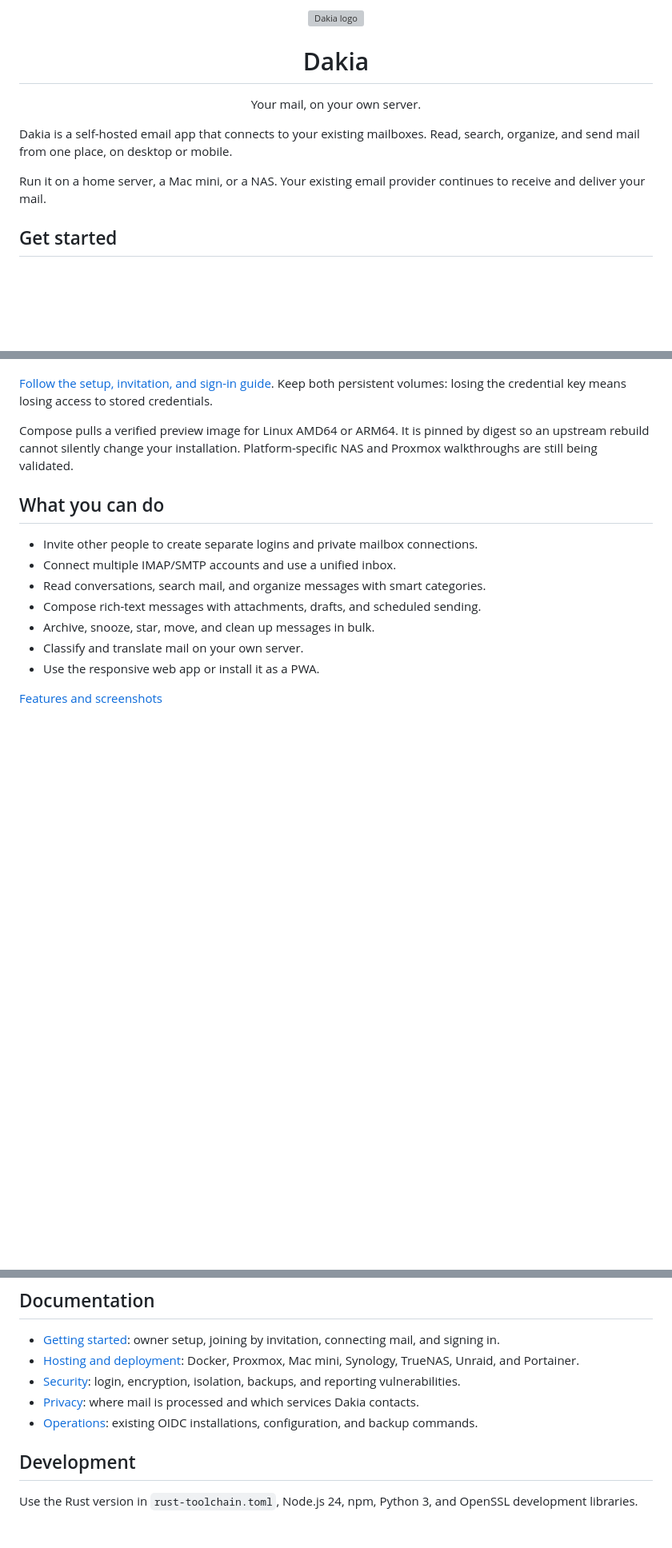
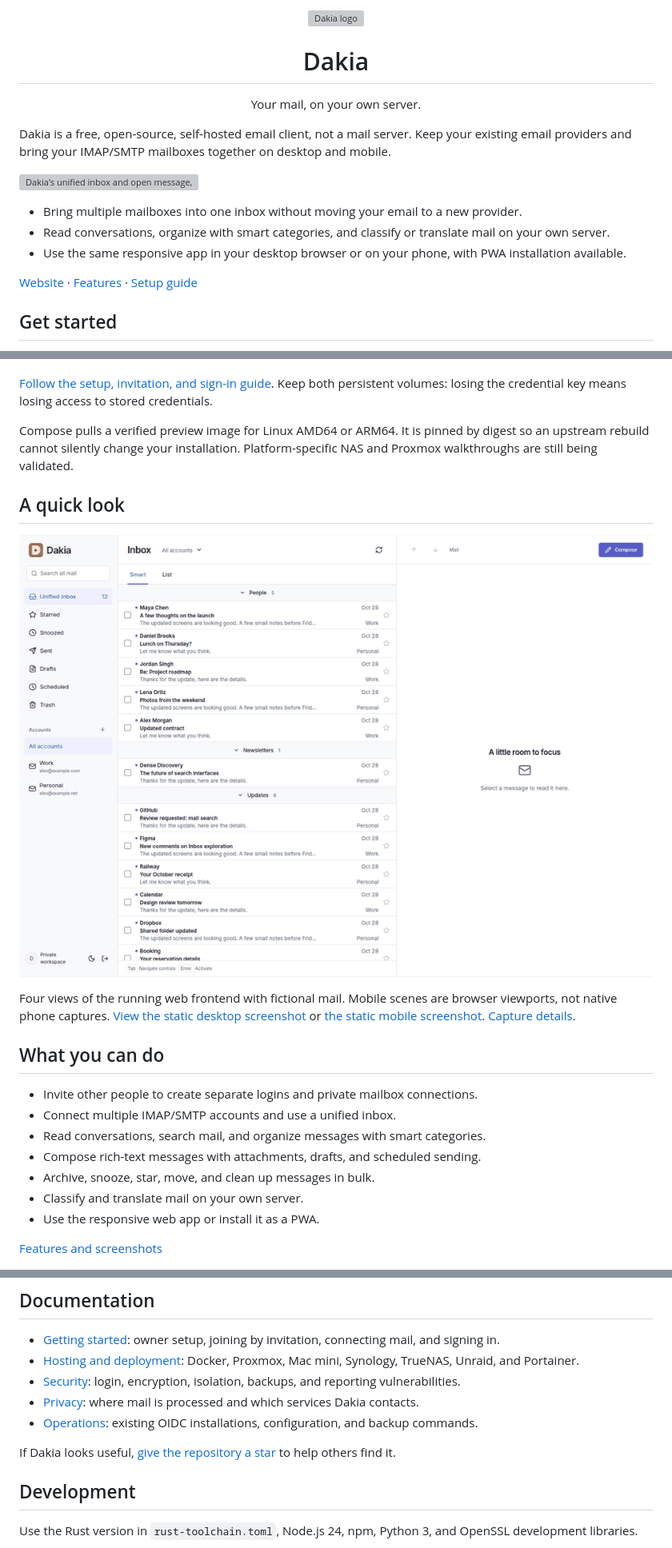
Before and after one commit to DakiaMail/dakia-web, a Markdown page: README.md, 3 parts joined by grey strips. Shown at 80% size. GitHub-like rendering; pictures changed too: docs/images/inbox-tour.gif (added); blank space fills up the shorter version; grey boxes are pictures that could not be loaded.

Commit message:
docs: lead README with real inbox and responsive tour

```diff
--- a/README.md
+++ b/README.md
@@ -2,9 +2,15 @@
 <h1 align="center">Dakia</h1>
 <p align="center">Your mail, on your own server.</p>
 
-Dakia is a self-hosted email app that connects to your existing mailboxes. Read, search, organize, and send mail from one place, on desktop or mobile.
+Dakia is a free, open-source, self-hosted email client, not a mail server. Keep your existing email providers and bring your IMAP/SMTP mailboxes together on desktop and mobile.
 
-Run it on a home server, a Mac mini, or a NAS. Your existing email provider continues to receive and deliver your mail.
+![Dakia's unified inbox and open message, with fictional Work and Personal mailboxes](docs/images/inbox-desktop.webp)
+
+- Bring multiple mailboxes into one inbox without moving your email to a new provider.
+- Read conversations, organize with smart categories, and classify or translate mail on your own server.
+- Use the same responsive app in your desktop browser or on your phone, with PWA installation available.
+
+[Website](https://dakiamail.com) · [Features](docs/features.md) · [Setup guide](docs/getting-started.md)
 
 ## Get started
 
@@ -34,6 +40,12 @@ To add another person, open **Workspace → Invite someone → Create invitation
 
 Compose pulls a verified preview image for Linux AMD64 or ARM64. It is pinned by digest so an upstream rebuild cannot silently change your installation. Platform-specific NAS and Proxmox walkthroughs are still being validated.
 
+## A quick look
+
+![Nine-second tour: desktop inbox, open message, mobile inbox, then the same message on mobile](docs/images/inbox-tour.gif)
+
+Four views of the running web frontend with fictional mail. Mobile scenes are browser viewports, not native phone captures. [View the static desktop screenshot](docs/images/inbox-desktop.webp) or [the static mobile screenshot](docs/images/inbox-mobile.webp). [Capture details](docs/images/README.md).
+
 ## What you can do
 
 - Invite other people to create separate logins and private mailbox connections.
@@ -53,6 +65,8 @@ Compose pulls a verified preview image for Linux AMD64 or ARM64. It is pinned by
 - [Security](docs/security.md): login, encryption, isolation, backups, and reporting vulnerabilities.
 - [Privacy](docs/privacy.md): where mail is processed and which services Dakia contacts.
 - [Operations](deploy/README.md): existing OIDC installations, configuration, and backup commands.
+
+If Dakia looks useful, [give the repository a star](https://github.com/DakiaMail/dakia-web) to help others find it.
 
 ## Development
 
```
Also changed, not shown: other parts of README.md (+1 -1 lines), docs/images/README.md (added, +15 -0 lines), 2 other files.
